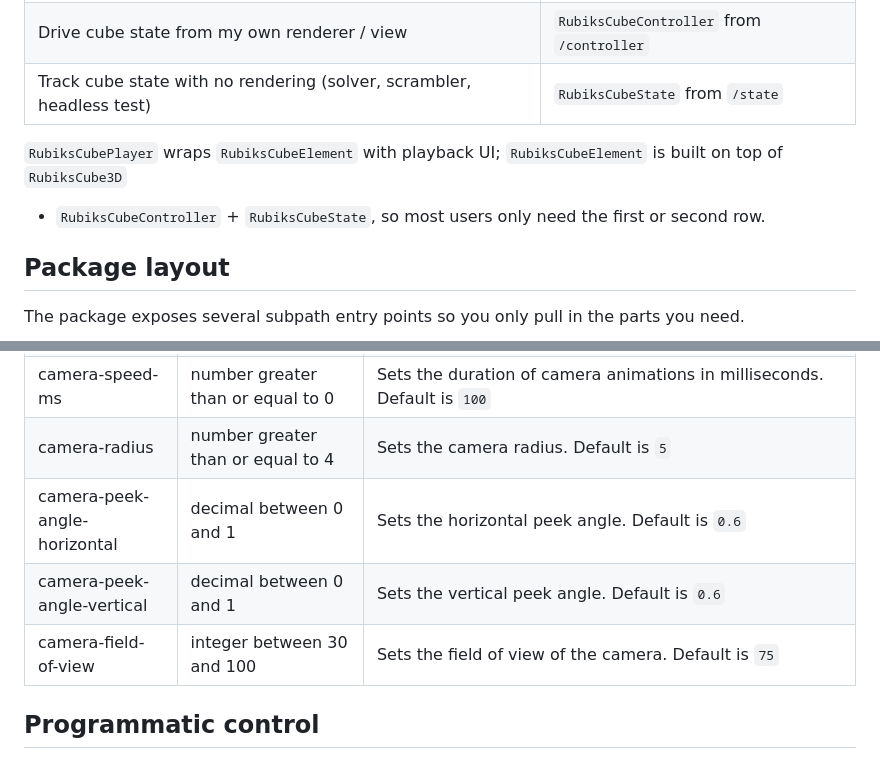
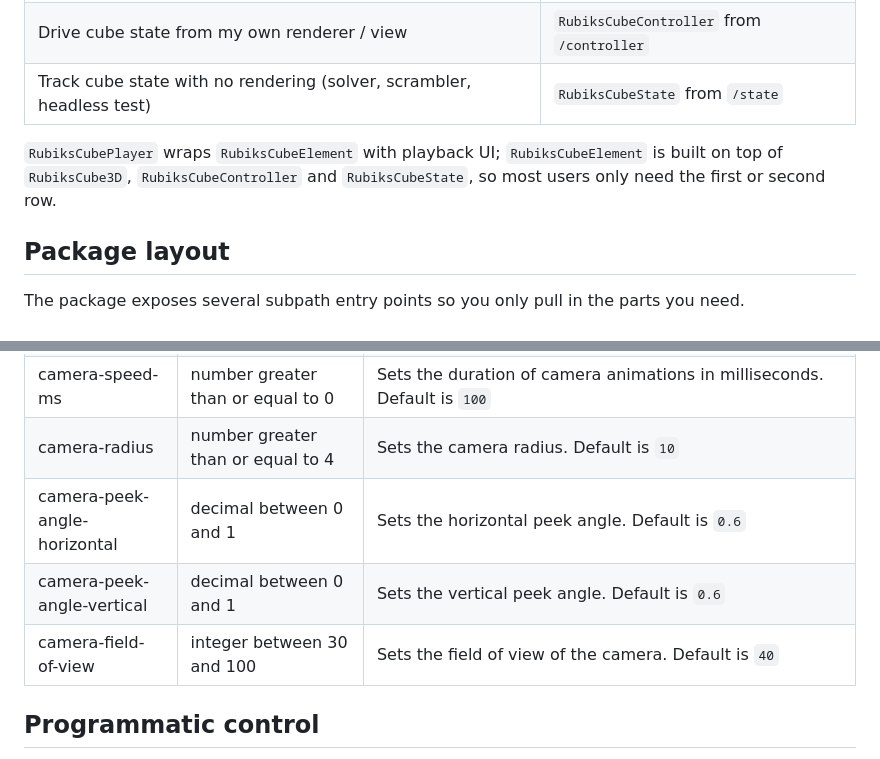
Before and after one commit to houstonpearse/rubiks-cube, a Markdown page: README.md, 2 parts joined by grey strips. Rendered like a GitHub page.

```diff
--- a/README.md
+++ b/README.md
@@ -31,9 +31,8 @@ The package ships five primary classes; each plays a different role.
 | Drive cube state from my own renderer / view                          | `RubiksCubeController` from `/controller` |
 | Track cube state with no rendering (solver, scrambler, headless test) | `RubiksCubeState` from `/state`           |
 
-`RubiksCubePlayer` wraps `RubiksCubeElement` with playback UI; `RubiksCubeElement` is built on top of `RubiksCube3D`
-
-- `RubiksCubeController` + `RubiksCubeState`, so most users only need the first or second row.
+`RubiksCubePlayer` wraps `RubiksCubeElement` with playback UI; `RubiksCubeElement` is built on top of `RubiksCube3D`,
+`RubiksCubeController` and `RubiksCubeState`, so most users only need the first or second row.
 
 ## Package layout
 
@@ -117,10 +116,10 @@ cube.setAttribute(AttributeNames.cameraPeekAngleVertical, '0.7');
 | animation-style              | any [GSAP ease](https://gsap.com/docs/v3/Eases/) string    | Easing applied to each move / rotation animation, e.g. `"linear"`, `"sine.out"`, `"power2.inOut"`, `"back.out(1.7)"`. Invalid values are ignored with a console warning. Default is `"linear"` |
 | piece-gap                    | number between 1 and 1.1                                   | Sets the gap between Rubik's Cube pieces. Default is `1.04`                                                                                                                                    |
 | camera-speed-ms              | number greater than or equal to 0                          | Sets the duration of camera animations in milliseconds. Default is `100`                                                                                                                       |
-| camera-radius                | number greater than or equal to 4                          | Sets the camera radius. Default is `5`                                                                                                                                                         |
+| camera-radius                | number greater than or equal to 4                          | Sets the camera radius. Default is `10`                                                                                                                                                        |
 | camera-peek-angle-horizontal | decimal between 0 and 1                                    | Sets the horizontal peek angle. Default is `0.6`                                                                                                                                               |
 | camera-peek-angle-vertical   | decimal between 0 and 1                                    | Sets the vertical peek angle. Default is `0.6`                                                                                                                                                 |
-| camera-field-of-view         | integer between 30 and 100                                 | Sets the field of view of the camera. Default is `75`                                                                                                                                          |
+| camera-field-of-view         | integer between 30 and 100                                 | Sets the field of view of the camera. Default is `40`                                                                                                                                          |
 
 ## Programmatic control
 
```
Also changed, not shown: other parts of README.md (+5 -5 lines).
